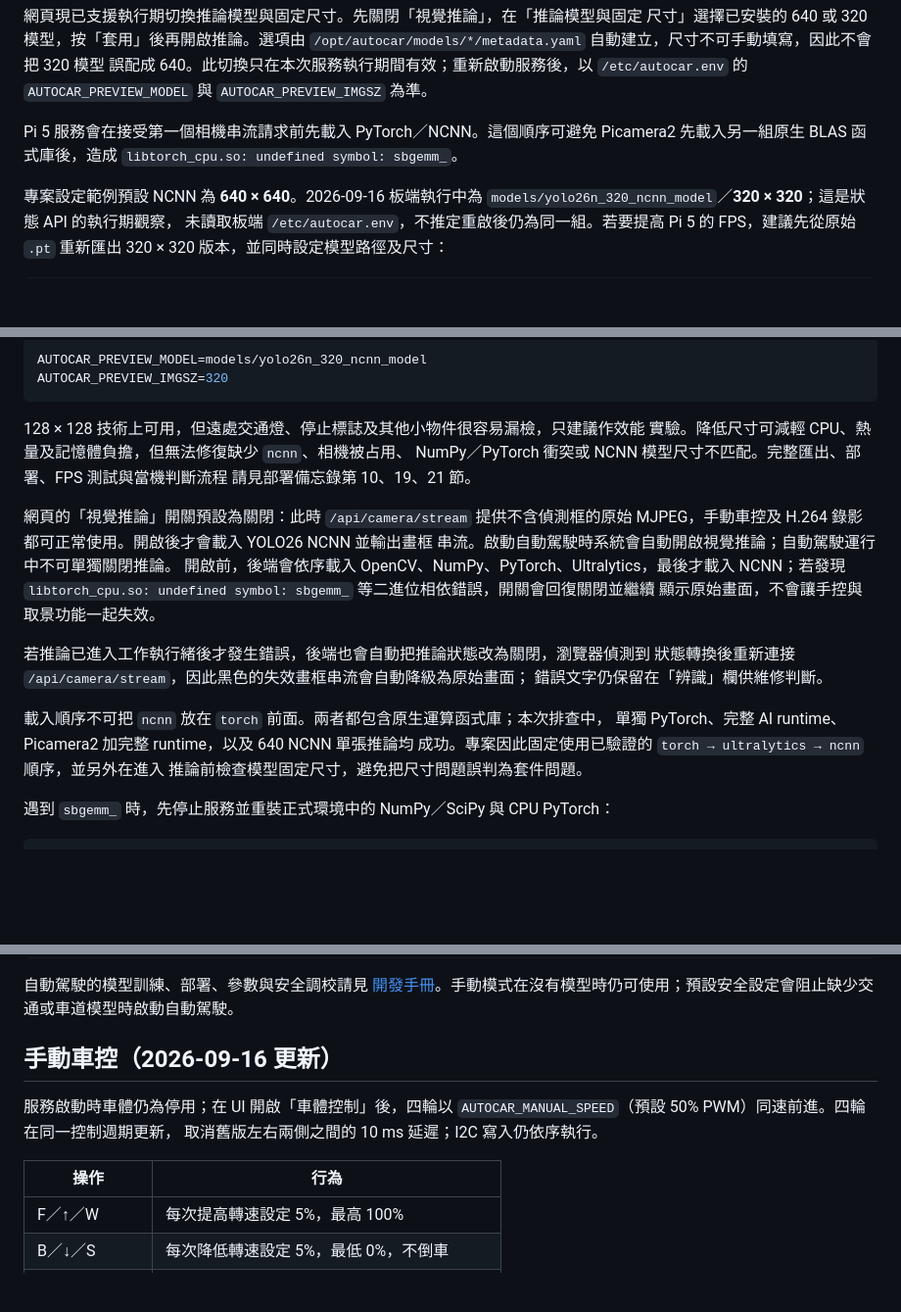
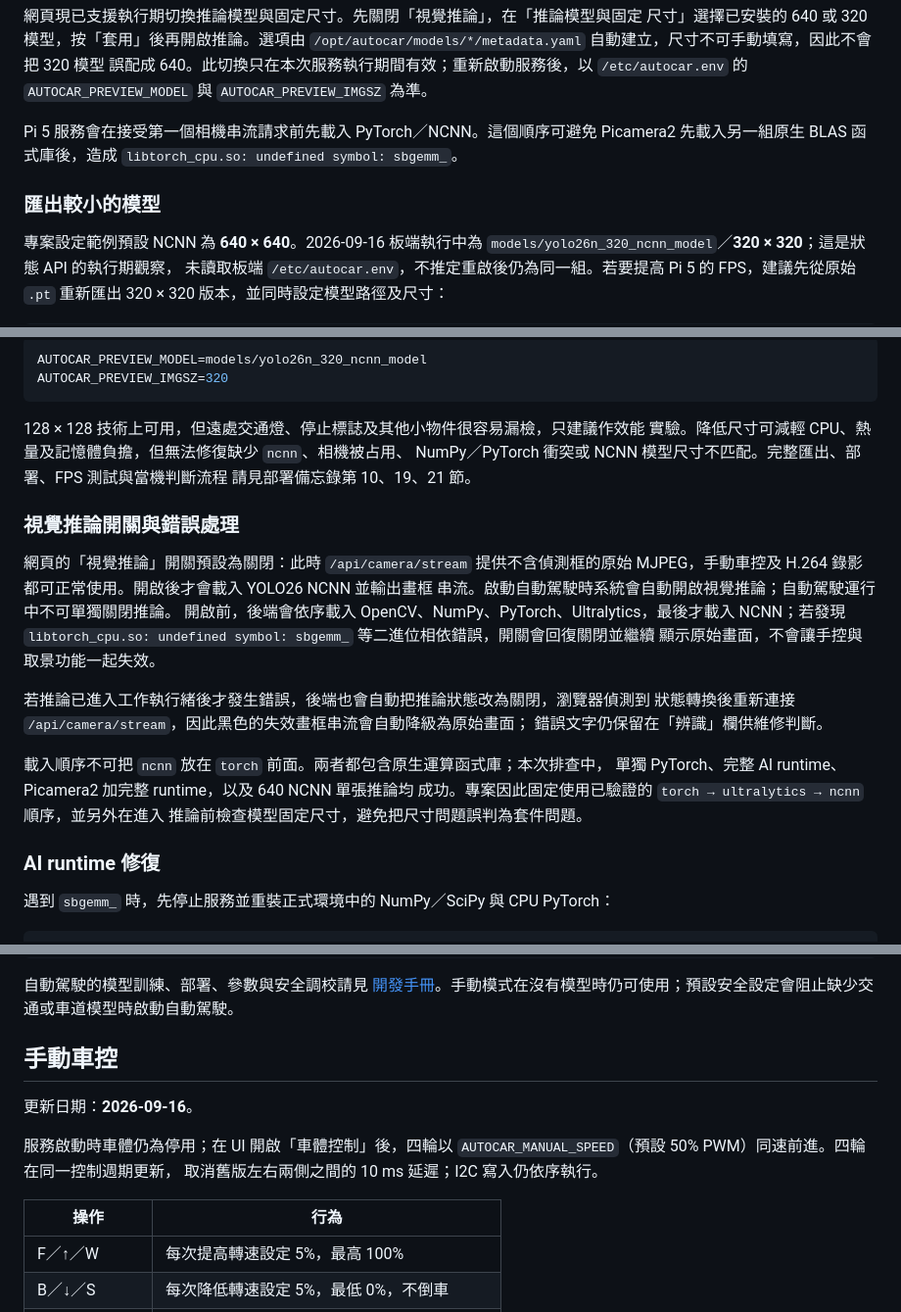
Before and after one commit to wangsungwen/PI5_AUTOCAR, a Markdown page: README.md, 3 parts joined by grey strips. Shown at 98% size. Rendered like a GitHub page; blank space fills up the shorter version.

```diff
--- a/README.md
+++ b/README.md
@@ -159,6 +192,8 @@ AUTOCAR_PREVIEW_IMGSZ=640
 Pi 5 服務會在接受第一個相機串流請求前先載入 PyTorch／NCNN。這個順序可避免 Picamera2
 先載入另一組原生 BLAS 函式庫後，造成 `libtorch_cpu.so: undefined symbol: sbgemm_`。
 
+### 匯出較小的模型
+
 專案設定範例預設 NCNN 為 **640 × 640**。2026-09-16 板端執行中為
 `models/yolo26n_320_ncnn_model`／**320 × 320**；這是狀態 API 的執行期觀察，
 未讀取板端 `/etc/autocar.env`，不推定重啟後仍為同一組。若要提高 Pi 5 的 FPS，建議先從原始 `.pt` 重新匯出
@@ -179,6 +214,8 @@ AUTOCAR_PREVIEW_IMGSZ=320
 NumPy／PyTorch 衝突或 NCNN 模型尺寸不匹配。完整匯出、部署、FPS 測試與當機判斷流程
 請見部署備忘錄第 10、19、21 節。
 
+### 視覺推論開關與錯誤處理
+
 網頁的「視覺推論」開關預設為關閉：此時 `/api/camera/stream` 提供不含偵測框的原始
 MJPEG，手動車控及 H.264 錄影都可正常使用。開啟後才會載入 YOLO26 NCNN 並輸出畫框
 串流。啟動自動駕駛時系統會自動開啟視覺推論；自動駕駛運行中不可單獨關閉推論。
@@ -194,6 +231,8 @@ MJPEG，手動車控及 H.264 錄影都可正常使用。開啟後才會載入 Y
 單獨 PyTorch、完整 AI runtime、Picamera2 加完整 runtime，以及 640 NCNN 單張推論均
 成功。專案因此固定使用已驗證的 `torch → ultralytics → ncnn` 順序，並另外在進入
 推論前檢查模型固定尺寸，避免把尺寸問題誤判為套件問題。
+
+### AI runtime 修復
 
 遇到 `sbgemm_` 時，先停止服務並重裝正式環境中的 NumPy／SciPy 與 CPU PyTorch：
 
@@ -253,14 +292,16 @@ systemctl status autocar
 
 自動駕駛的模型訓練、部署、參數與安全調校請見 [開發手冊](docs/DEVELOPER_GUIDE.md)。手動模式在沒有模型時仍可使用；預設安全設定會阻止缺少交通或車道模型時啟動自動駕駛。
 
-## 手動車控（2026-09-16 更新）
+## 手動車控
+
+更新日期：**2026-09-16**。
 
 服務啟動時車體仍為停用；在 UI 開啟「車體控制」後，四輪以
 `AUTOCAR_MANUAL_SPEED`（預設 50% PWM）同速前進。四輪在同一控制週期更新，
 取消舊版左右兩側之間的 10 ms 延遲；I2C 寫入仍依序執行。
 
 | 操作 | 行為 |
-|---|---|
+| --- | --- |
 | F／↑／W | 每次提高轉速設定 5%，最高 100% |
 | B／↓／S | 每次降低轉速設定 5%，最低 0%，不倒車 |
 | L／←／A | 每次左調 5°，最低 −45° |
```
Also changed, not shown: other parts of README.md (+47 -10 lines).
